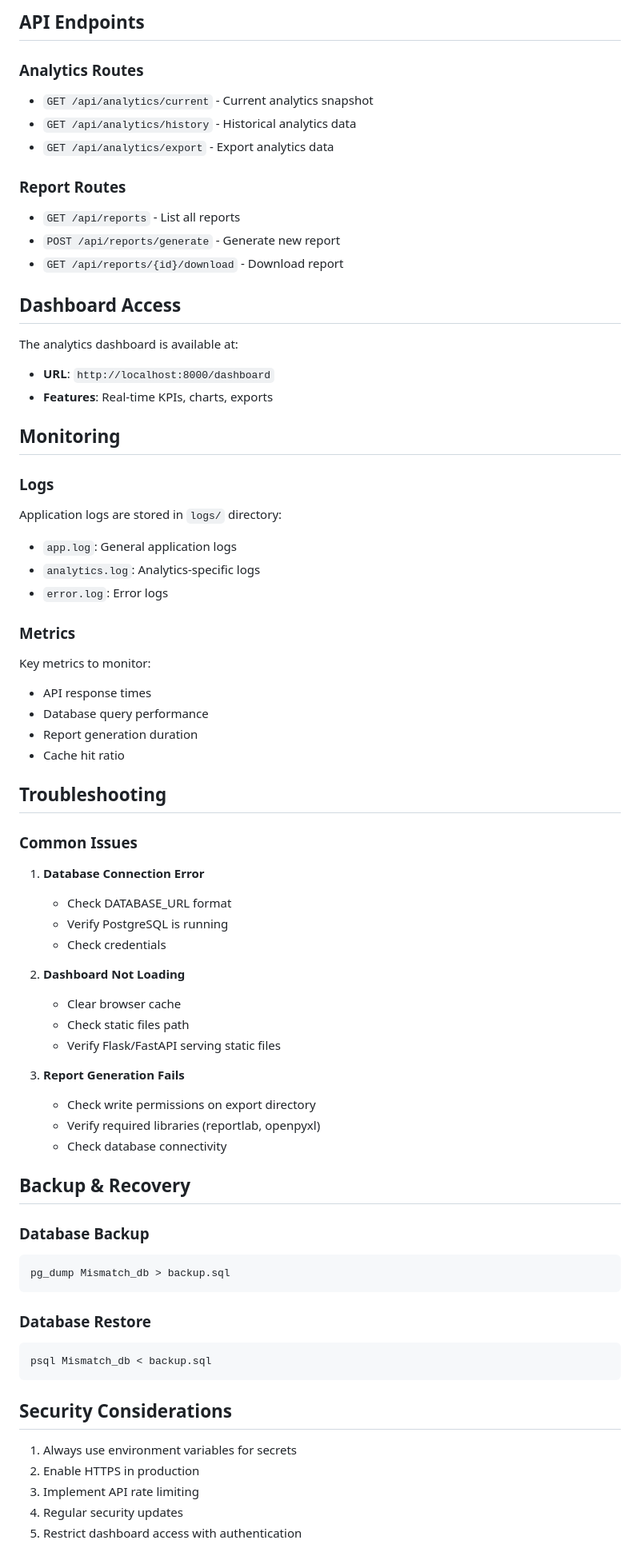
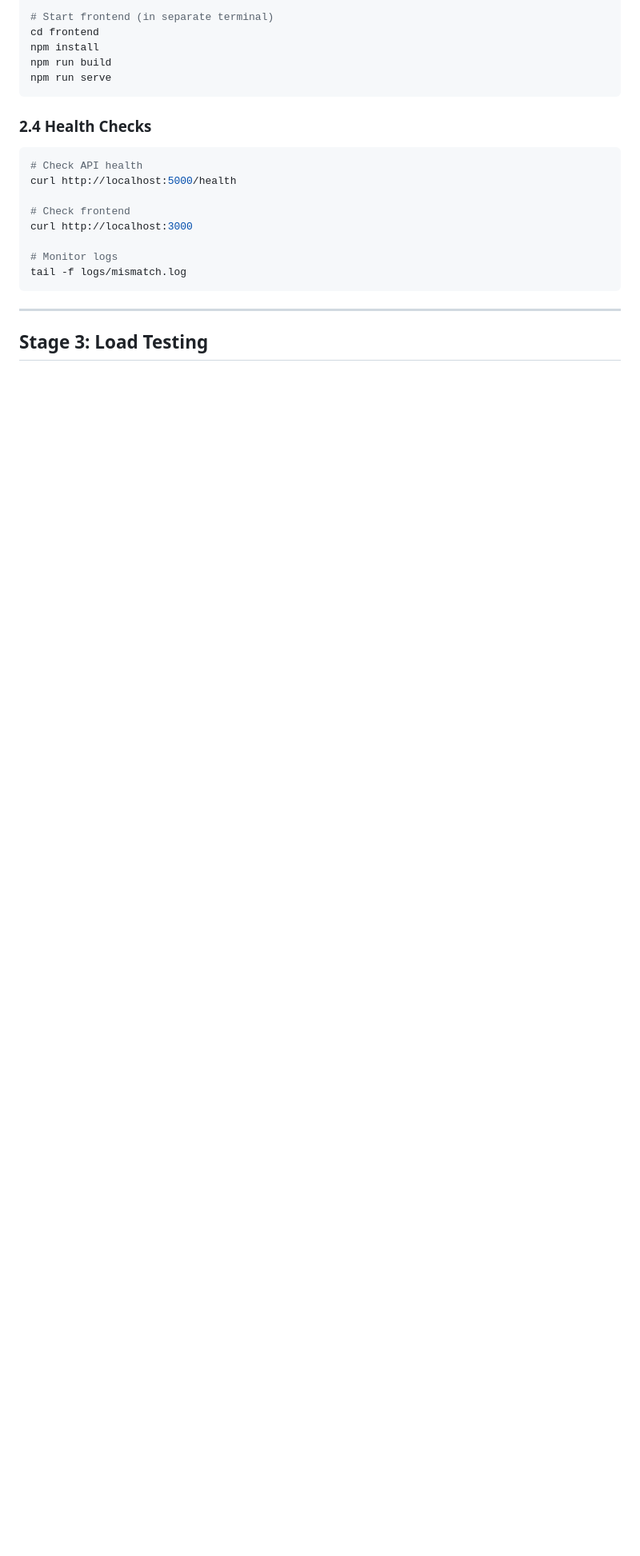
Before and after one commit to maksimmishakov/mismatch-recruiter, a Markdown page: DEPLOYMENT_GUIDE.md, the part around one of its changes. Shown at 80% size. Drawn GitHub-style; blank space fills up the shorter version.

Commit message:
Add comprehensive deployment guide with staging, UAT, and production procedures

````diff
--- a/DEPLOYMENT_GUIDE.md
+++ b/DEPLOYMENT_GUIDE.md
@@ -79,73 +65,24 @@ alembic upgrade head
 
-## API Endpoints
-
-### Analytics Routes
-- `GET /api/analytics/current` - Current analytics snapshot
-- `GET /api/analytics/history` - Historical analytics data
-- `GET /api/analytics/export` - Export analytics data
-
-### Report Routes
-- `GET /api/reports` - List all reports
-- `POST /api/reports/generate` - Generate new report
-- `GET /api/reports/{id}/download` - Download report
-
-## Dashboard Access
-
-The analytics dashboard is available at:
-- **URL**: `http://localhost:8000/dashboard`
-- **Features**: Real-time KPIs, charts, exports
-
-## Monitoring
-
-### Logs
-Application logs are stored in `logs/` directory:
-- `app.log`: General application logs
-- `analytics.log`: Analytics-specific logs
-- `error.log`: Error logs
-
-### Metrics
-Key metrics to monitor:
-- API response times
-- Database query performance
-- Report generation duration
-- Cache hit ratio
-
-## Troubleshooting
-
-### Common Issues
-
-1. **Database Connection Error**
-   - Check DATABASE_URL format
-   - Verify PostgreSQL is running
-   - Check credentials
-
-2. **Dashboard Not Loading**
-   - Clear browser cache
-   - Check static files path
-   - Verify Flask/FastAPI serving static files
-
-3. **Report Generation Fails**
-   - Check write permissions on export directory
-   - Verify required libraries (reportlab, openpyxl)
-   - Check database connectivity
-
-## Backup & Recovery
-
-### Database Backup
-```bash
-pg_dump Mismatch_db > backup.sql
+# Start frontend (in separate terminal)
+cd frontend
+npm install
+npm run build
+npm run serve
 ```
 
-### Database Restore
+### 2.4 Health Checks
 ```bash
-psql Mismatch_db < backup.sql
+# Check API health
+curl http://localhost:5000/health
+
+# Check frontend
+curl http://localhost:3000
+
+# Monitor logs
+tail -f logs/mismatch.log
 ```
 
-## Security Considerations
+---
 
-1. Always use environment variables for secrets
-2. Enable HTTPS in production
-3. Implement API rate limiting
-4. Regular security updates
-5. Restrict dashboard access with authentication
+## Stage 3: Load Testing
 
````
Also changed, not shown: other parts of DEPLOYMENT_GUIDE.md (+239 -79 lines).
